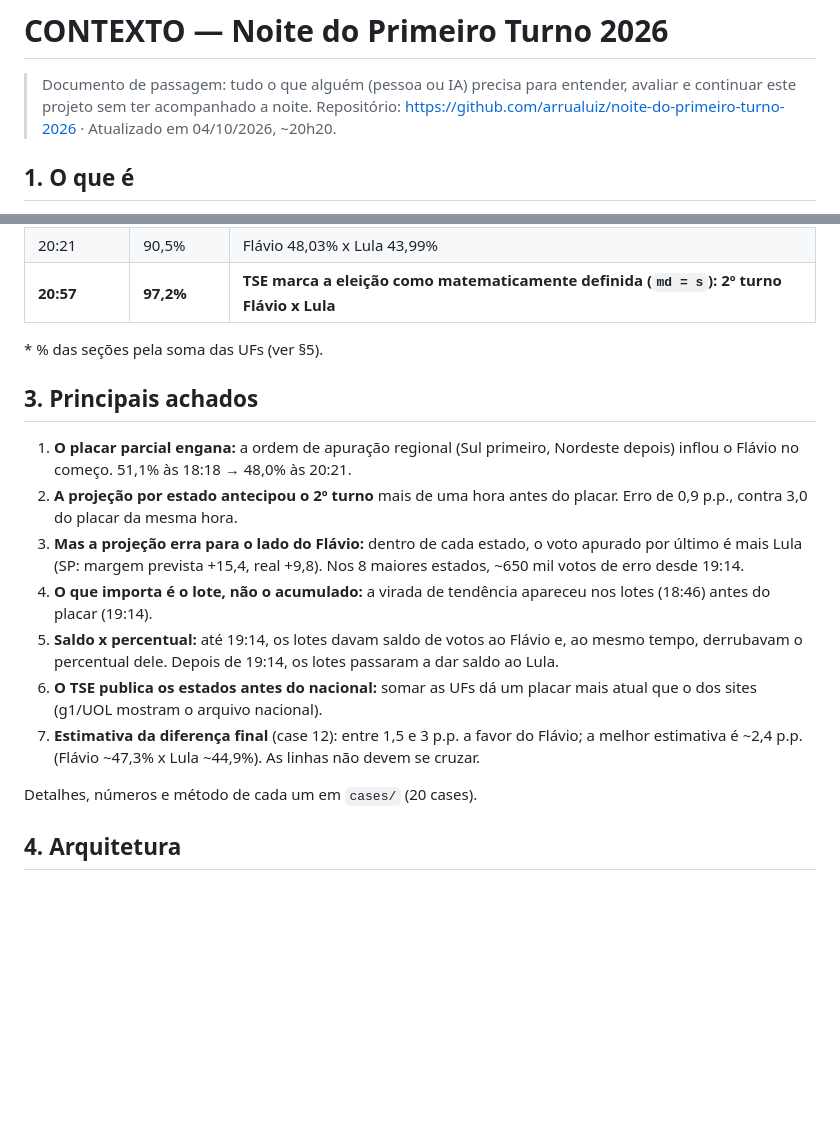
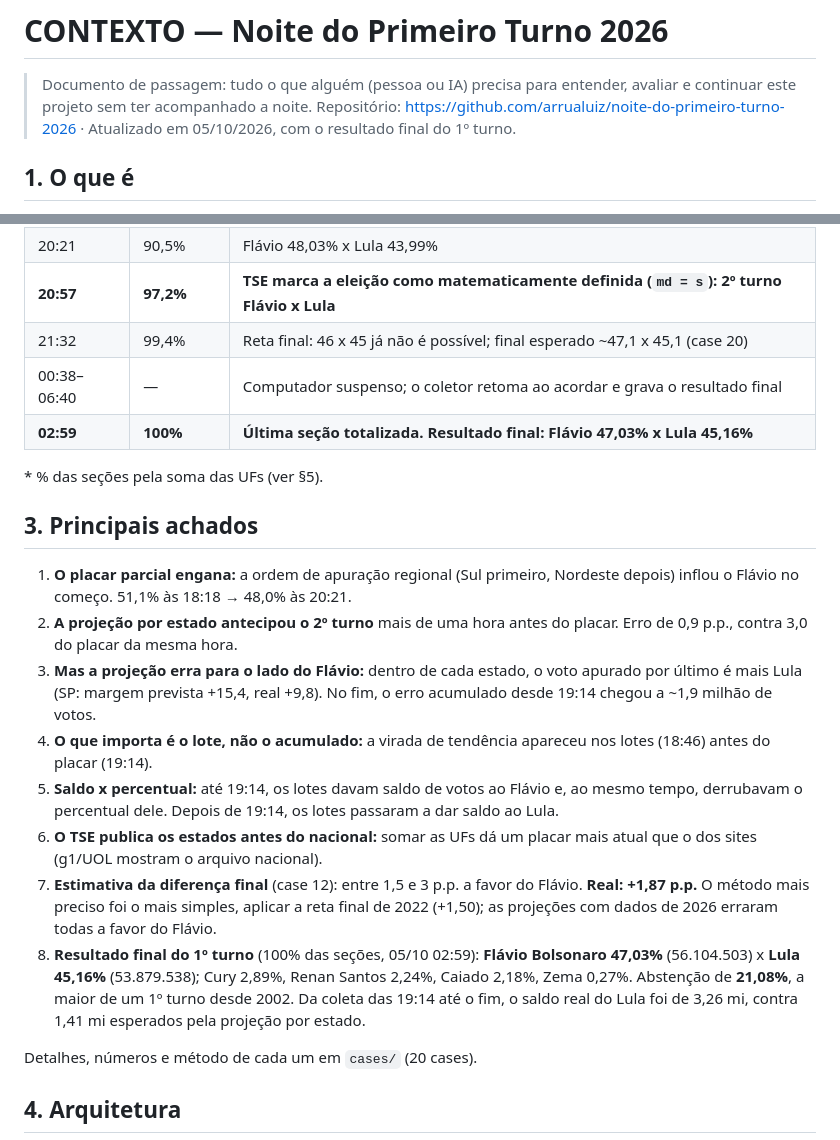
Before and after one commit to arrualuiz/apuracao-eleicoes-2026, a Markdown page: CONTEXTO.md, 2 parts joined by grey strips. Rendered like a GitHub page; blank space fills up the shorter version.

```diff
--- a/CONTEXTO.md
+++ b/CONTEXTO.md
@@ -1,7 +1,7 @@
 # CONTEXTO — Noite do Primeiro Turno 2026
 
 > Documento de passagem: tudo o que alguém (pessoa ou IA) precisa para entender, avaliar e continuar este projeto sem ter acompanhado a noite.
-> Repositório: https://github.com/arrualuiz/noite-do-primeiro-turno-2026 · Atualizado em 04/10/2026, ~20h20.
+> Repositório: https://github.com/arrualuiz/noite-do-primeiro-turno-2026 · Atualizado em 05/10/2026, com o resultado final do 1º turno.
 
 ## 1. O que é
 
@@ -33,6 +33,9 @@ Projeto pessoal de jornalismo de dados feito **ao vivo**, durante a apuração d
 | 20:14 | 89,1% | Lote mais favorável ao Lula da noite (52,0% x 41,1%). Linhas não devem se cruzar |
 | 20:21 | 90,5% | Flávio 48,03% x Lula 43,99% |
 | **20:57** | **97,2%** | **TSE marca a eleição como matematicamente definida (`md = s`): 2º turno Flávio x Lula** |
+| 21:32 | 99,4% | Reta final: 46 x 45 já não é possível; final esperado ~47,1 x 45,1 (case 20) |
+| 00:38–06:40 | — | Computador suspenso; o coletor retoma ao acordar e grava o resultado final |
+| **02:59** | **100%** | **Última seção totalizada. Resultado final: Flávio 47,03% x Lula 45,16%** |
 
 \* % das seções pela soma das UFs (ver §5).
 
@@ -40,11 +43,12 @@ Projeto pessoal de jornalismo de dados feito **ao vivo**, durante a apuração d
 
 1. **O placar parcial engana:** a ordem de apuração regional (Sul primeiro, Nordeste depois) inflou o Flávio no começo. 51,1% às 18:18 → 48,0% às 20:21.
 2. **A projeção por estado antecipou o 2º turno** mais de uma hora antes do placar. Erro de 0,9 p.p., contra 3,0 do placar da mesma hora.
-3. **Mas a projeção erra para o lado do Flávio:** dentro de cada estado, o voto apurado por último é mais Lula (SP: margem prevista +15,4, real +9,8). Nos 8 maiores estados, ~650 mil votos de erro desde 19:14.
+3. **Mas a projeção erra para o lado do Flávio:** dentro de cada estado, o voto apurado por último é mais Lula (SP: margem prevista +15,4, real +9,8). No fim, o erro acumulado desde 19:14 chegou a ~1,9 milhão de votos.
 4. **O que importa é o lote, não o acumulado:** a virada de tendência apareceu nos lotes (18:46) antes do placar (19:14).
 5. **Saldo x percentual:** até 19:14, os lotes davam saldo de votos ao Flávio e, ao mesmo tempo, derrubavam o percentual dele. Depois de 19:14, os lotes passaram a dar saldo ao Lula.
 6. **O TSE publica os estados antes do nacional:** somar as UFs dá um placar mais atual que o dos sites (g1/UOL mostram o arquivo nacional).
-7. **Estimativa da diferença final** (case 12): entre 1,5 e 3 p.p. a favor do Flávio; a melhor estimativa é ~2,4 p.p. (Flávio ~47,3% x Lula ~44,9%). As linhas não devem se cruzar.
+7. **Estimativa da diferença final** (case 12): entre 1,5 e 3 p.p. a favor do Flávio. **Real: +1,87 p.p.** O método mais preciso foi o mais simples, aplicar a reta final de 2022 (+1,50); as projeções com dados de 2026 erraram todas a favor do Flávio.
+8. **Resultado final do 1º turno** (100% das seções, 05/10 02:59): **Flávio Bolsonaro 47,03%** (56.104.503) x **Lula 45,16%** (53.879.538); Cury 2,89%, Renan Santos 2,24%, Caiado 2,18%, Zema 0,27%. Abstenção de **21,08%**, a maior de um 1º turno desde 2002. Da coleta das 19:14 até o fim, o saldo real do Lula foi de 3,26 mi, contra 1,41 mi esperados pela projeção por estado.
 
 Detalhes, números e método de cada um em `cases/` (20 cases).
 
```
Also changed, not shown: README.md (+2 -0 lines), RETOMAR.md (+8 -9 lines).
